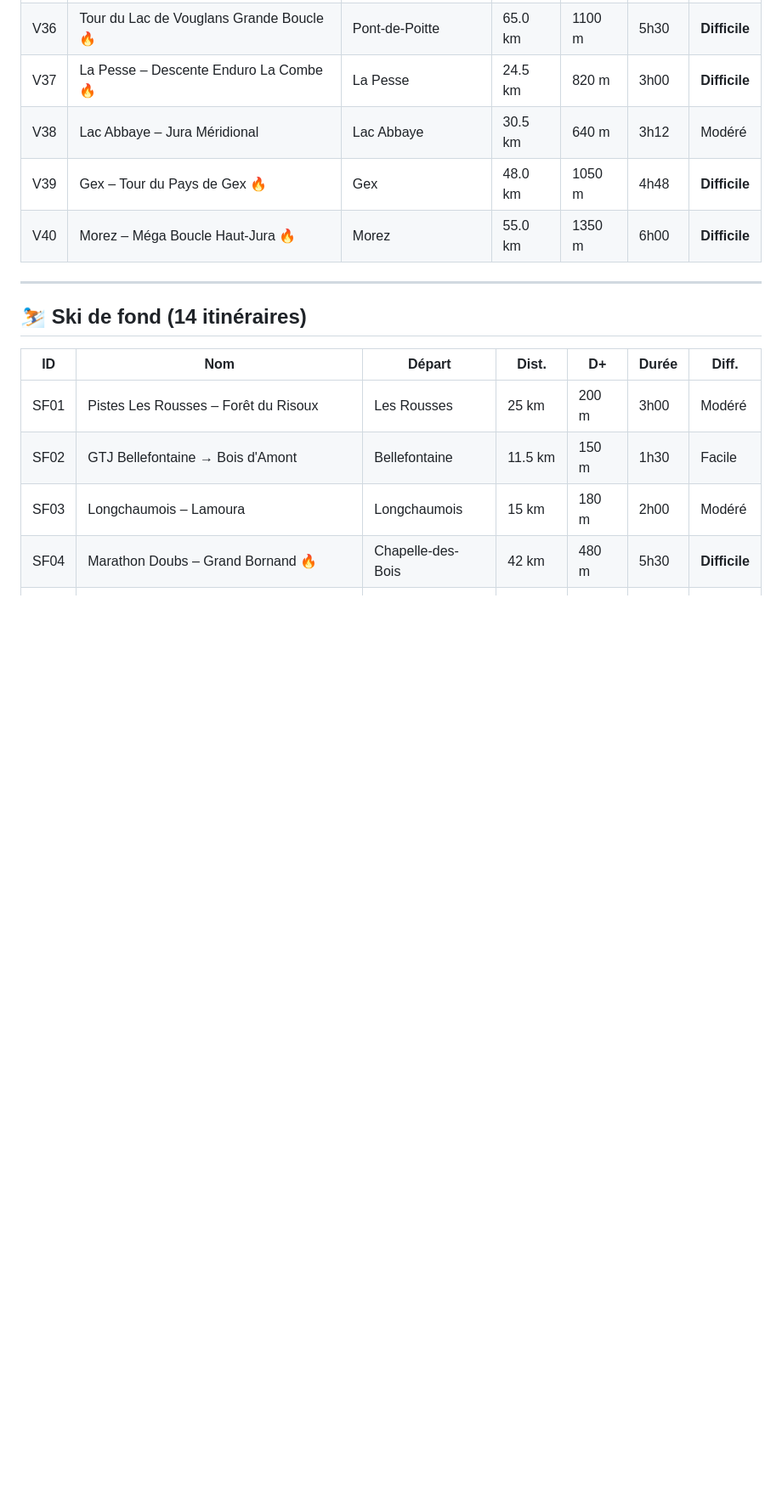
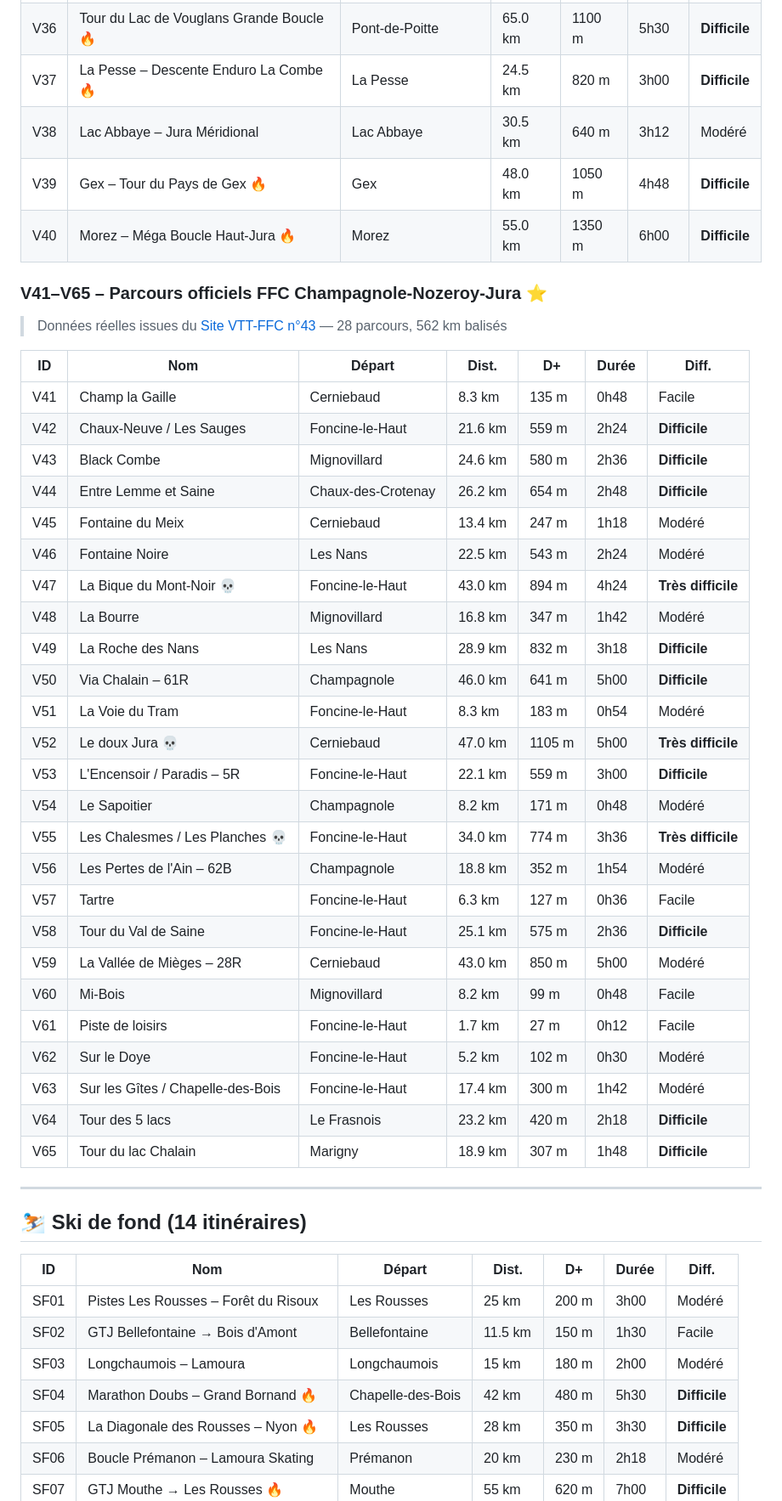
Before and after one commit to jura39bot/morez-rando, a Markdown page: README.md, the part around one of its changes. Shown at 85% size. GitHub-like rendering; blank space fills up the shorter version.

Commit message:
docs: README mis à jour - 144 randonnées (pied×45 VTT×65 dont 25 FFC officiels, ski-fond×14, raquettes×20)

```diff
--- a/README.md
+++ b/README.md
@@ -118,6 +120,38 @@
 | V39 | Gex – Tour du Pays de Gex 🔥 | Gex | 48.0 km | 1050 m | 4h48 | **Difficile** |
 | V40 | Morez – Méga Boucle Haut-Jura 🔥 | Morez | 55.0 km | 1350 m | 6h00 | **Difficile** |
 
+### V41–V65 – Parcours officiels FFC Champagnole-Nozeroy-Jura ⭐
+
+> Données réelles issues du [Site VTT-FFC n°43](https://sitesvtt.ffc.fr/sites/jura-monts-rivieres-champagnole-nozeroy-foncine-6/) — 28 parcours, 562 km balisés
+
+| ID | Nom | Départ | Dist. | D+ | Durée | Diff. |
+|----|-----|--------|-------|----|-------|-------|
+| V41 | Champ la Gaille | Cerniebaud | 8.3 km | 135 m | 0h48 | Facile |
+| V42 | Chaux-Neuve / Les Sauges | Foncine-le-Haut | 21.6 km | 559 m | 2h24 | **Difficile** |
+| V43 | Black Combe | Mignovillard | 24.6 km | 580 m | 2h36 | **Difficile** |
+| V44 | Entre Lemme et Saine | Chaux-des-Crotenay | 26.2 km | 654 m | 2h48 | **Difficile** |
+| V45 | Fontaine du Meix | Cerniebaud | 13.4 km | 247 m | 1h18 | Modéré |
+| V46 | Fontaine Noire | Les Nans | 22.5 km | 543 m | 2h24 | Modéré |
+| V47 | La Bique du Mont-Noir 💀 | Foncine-le-Haut | 43.0 km | 894 m | 4h24 | **Très difficile** |
+| V48 | La Bourre | Mignovillard | 16.8 km | 347 m | 1h42 | Modéré |
+| V49 | La Roche des Nans | Les Nans | 28.9 km | 832 m | 3h18 | **Difficile** |
+| V50 | Via Chalain – 61R | Champagnole | 46.0 km | 641 m | 5h00 | **Difficile** |
+| V51 | La Voie du Tram | Foncine-le-Haut | 8.3 km | 183 m | 0h54 | Modéré |
+| V52 | Le doux Jura 💀 | Cerniebaud | 47.0 km | 1105 m | 5h00 | **Très difficile** |
+| V53 | L'Encensoir / Paradis – 5R | Foncine-le-Haut | 22.1 km | 559 m | 3h00 | **Difficile** |
+| V54 | Le Sapoitier | Champagnole | 8.2 km | 171 m | 0h48 | Modéré |
+| V55 | Les Chalesmes / Les Planches 💀 | Foncine-le-Haut | 34.0 km | 774 m | 3h36 | **Très difficile** |
+| V56 | Les Pertes de l'Ain – 62B | Champagnole | 18.8 km | 352 m | 1h54 | Modéré |
+| V57 | Tartre | Foncine-le-Haut | 6.3 km | 127 m | 0h36 | Facile |
+| V58 | Tour du Val de Saine | Foncine-le-Haut | 25.1 km | 575 m | 2h36 | **Difficile** |
+| V59 | La Vallée de Mièges – 28R | Cerniebaud | 43.0 km | 850 m | 5h00 | Modéré |
+| V60 | Mi-Bois | Mignovillard | 8.2 km | 99 m | 0h48 | Facile |
+| V61 | Piste de loisirs | Foncine-le-Haut | 1.7 km | 27 m | 0h12 | Facile |
+| V62 | Sur le Doye | Foncine-le-Haut | 5.2 km | 102 m | 0h30 | Modéré |
+| V63 | Sur les Gîtes / Chapelle-des-Bois | Foncine-le-Haut | 17.4 km | 300 m | 1h42 | Modéré |
+| V64 | Tour des 5 lacs | Le Frasnois | 23.2 km | 420 m | 2h18 | **Difficile** |
+| V65 | Tour du lac Chalain | Marigny | 18.9 km | 307 m | 1h48 | **Difficile** |
+
 ---
 
 ## ⛷️ Ski de fond (14 itinéraires)
```
Also changed, not shown: other parts of README.md (+24 -23 lines).
